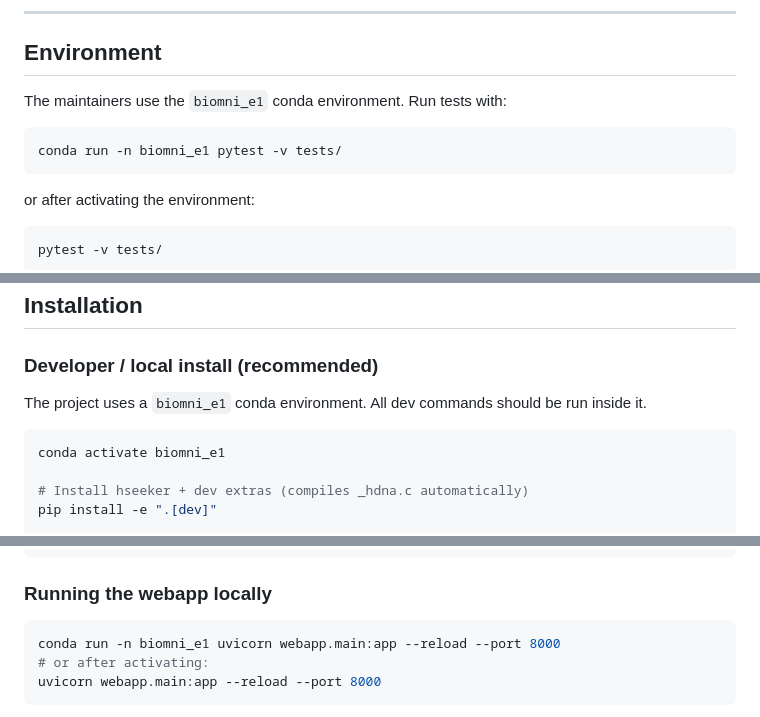
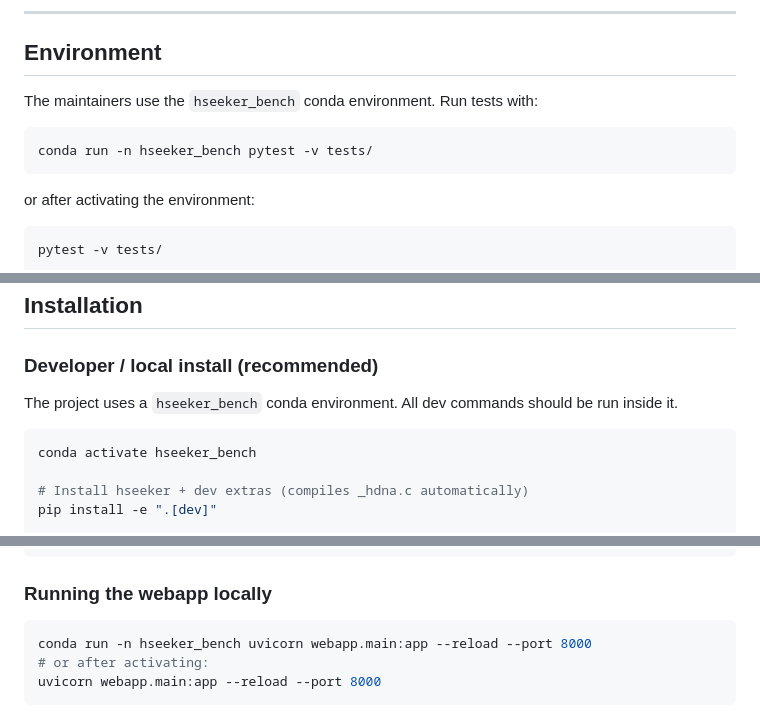
Before and after one commit to Georgakopoulos-Soares-lab/HSeeker, a Markdown page: .github/copilot-instructions.md, 3 parts joined by grey strips. GitHub-like rendering.

Commit message:
Update conda env name: biomni_e1 → hseeker_bench

````diff
--- a/.github/copilot-instructions.md
+++ b/.github/copilot-instructions.md
@@ -247,10 +247,10 @@ python benchmarks/benchmark.py --scaling --no-cli
 
 ## Environment
 
-The maintainers use the `biomni_e1` conda environment. Run tests with:
+The maintainers use the `hseeker_bench` conda environment. Run tests with:
 
 ```bash
-conda run -n biomni_e1 pytest -v tests/
+conda run -n hseeker_bench pytest -v tests/
 ```
 
 or after activating the environment:
@@ -286,10 +286,10 @@ pytest -v tests/
 
 ### Developer / local install (recommended)
 
-The project uses a `biomni_e1` conda environment. All dev commands should be run inside it.
+The project uses a `hseeker_bench` conda environment. All dev commands should be run inside it.
 
 ```bash
-conda activate biomni_e1
+conda activate hseeker_bench
 
 # Install hseeker + dev extras (compiles _hdna.c automatically)
 pip install -e ".[dev]"
@@ -312,7 +312,7 @@ pip install -r webapp/requirements.txt
 ### Running the webapp locally
 
 ```bash
-conda run -n biomni_e1 uvicorn webapp.main:app --reload --port 8000
+conda run -n hseeker_bench uvicorn webapp.main:app --reload --port 8000
 # or after activating:
 uvicorn webapp.main:app --reload --port 8000
 ```
````
Also changed, not shown: other parts of .github/copilot-instructions.md (+1 -1 lines).
